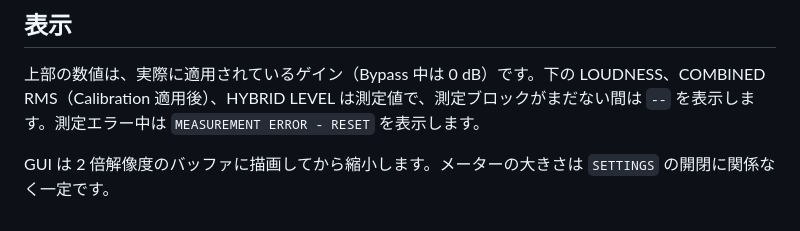
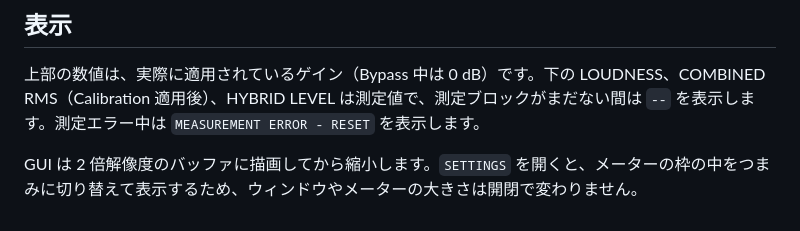
Before and after one commit to azmamusic/AZMhybridAGC, a Markdown page: docs/algorithm.md, the part around the change. Drawn GitHub-style.

```diff
--- a/docs/algorithm.md
+++ b/docs/algorithm.md
@@ -90,4 +90,4 @@ Bypass が On の間、出力は約 5 ms の 1 次クロスフェードでドラ
 
 上部の数値は、実際に適用されているゲイン（Bypass 中は 0 dB）です。下の LOUDNESS、COMBINED RMS（Calibration 適用後）、HYBRID LEVEL は測定値で、測定ブロックがまだない間は `--` を表示します。測定エラー中は `MEASUREMENT ERROR - RESET` を表示します。
 
-GUI は 2 倍解像度のバッファに描画してから縮小します。メーターの大きさは `SETTINGS` の開閉に関係なく一定です。
+GUI は 2 倍解像度のバッファに描画してから縮小します。`SETTINGS` を開くと、メーターの枠の中をつまみに切り替えて表示するため、ウィンドウやメーターの大きさは開閉で変わりません。
```
Also changed, not shown: README.md (+5 -3 lines), docs/gui-settings.png (added), docs/gui.png, 2 other files.
